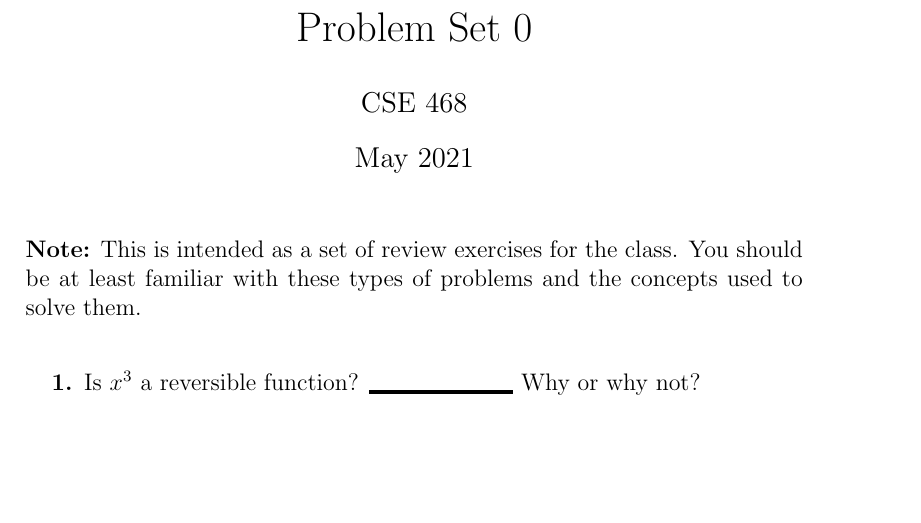
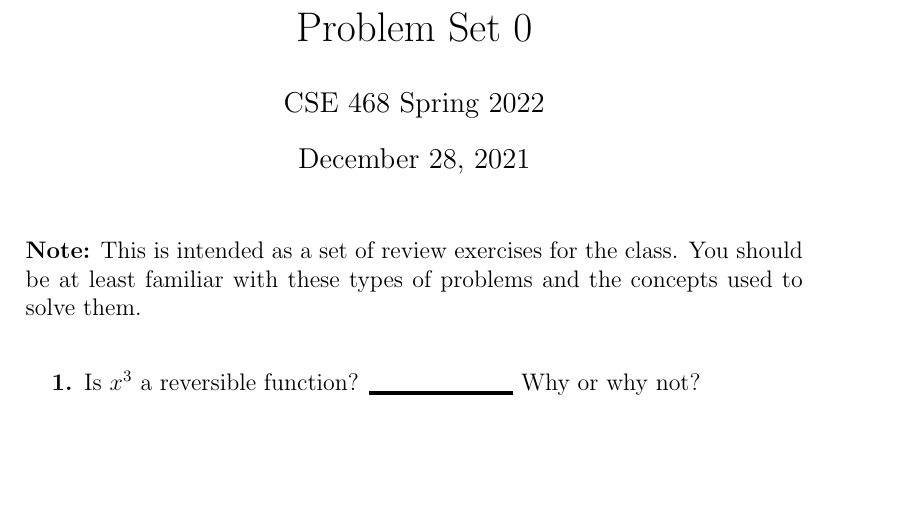
Before and after one commit to ProfRonCytron/ZeboCopy, a LaTeX problem sheet (exercises/handwritten/ps0/ps0.tex): part of page 1 of 2, cut so that both start at the same text, the shorter picture padded with empty space. Compiled offline with pdfLaTeX.

Commit message:
Update on Overleaf.

```diff
--- a/exercises/handwritten/ps0/ps0.tex
+++ b/exercises/handwritten/ps0/ps0.tex
@@ -15,8 +15,8 @@
 }
 
 \title{Problem Set 0}
-\author{CSE 468}
-\date{May 2021}
+\author{CSE 468 Spring 2022}
+\date{\today}
 
 \begin{document}
 
```
